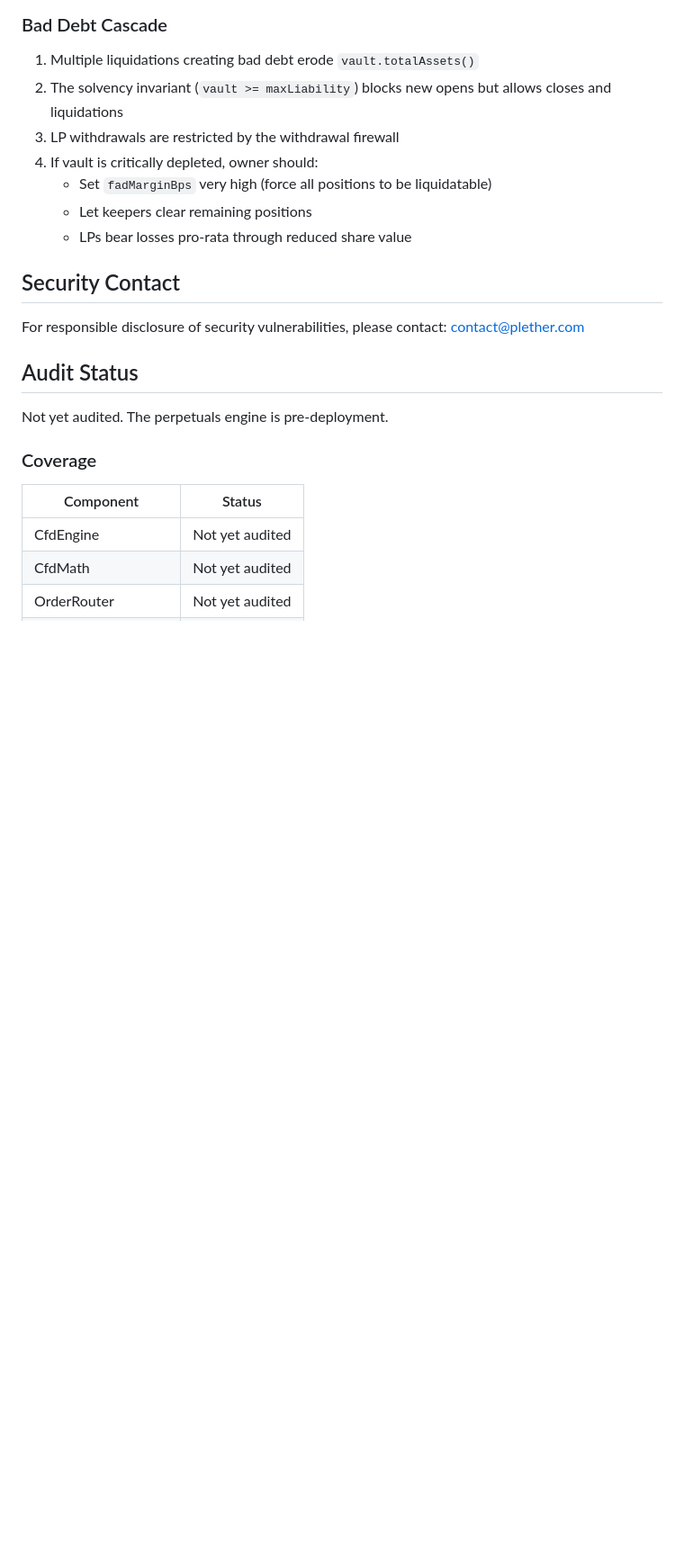
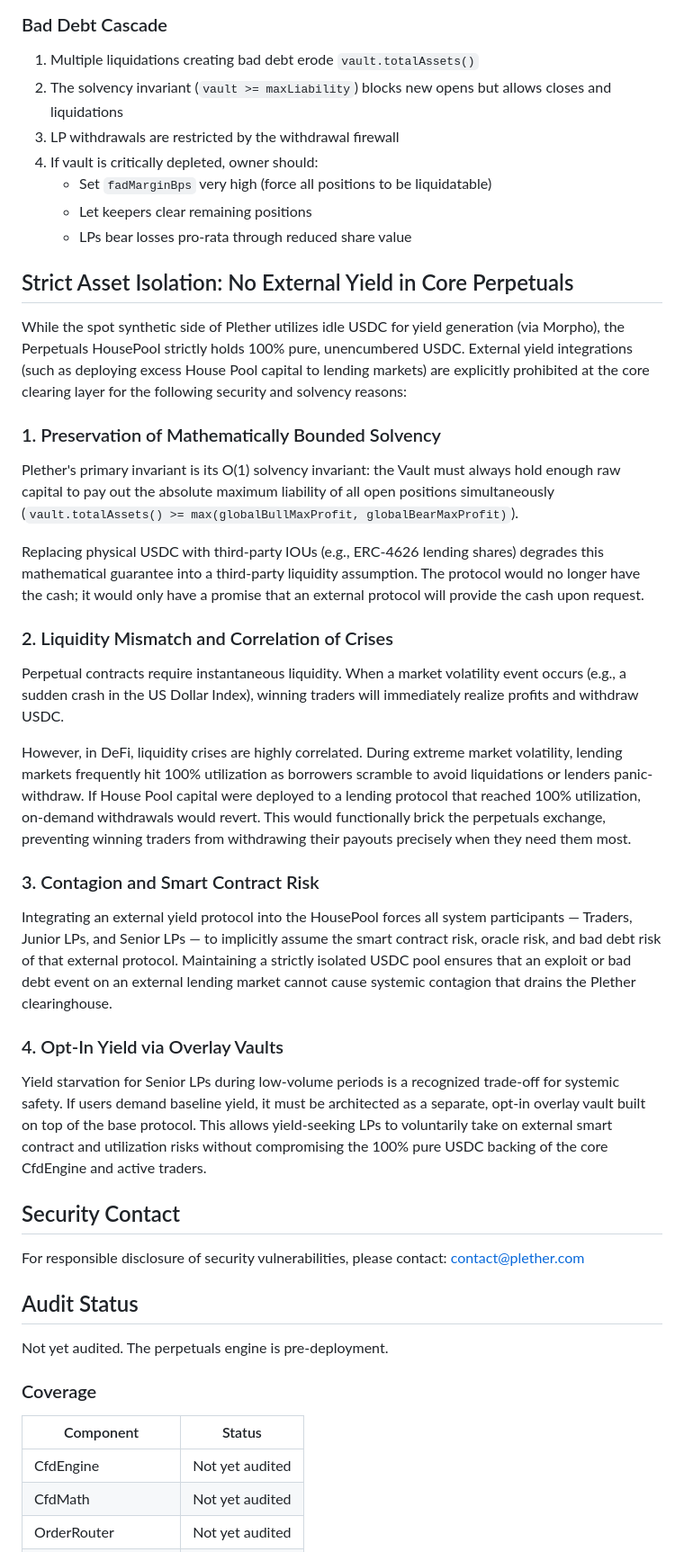
Before and after one commit to Plether-Fi/plether-core, a Markdown page: src/perps/SECURITY.md, the part around the change. Shown at 90% size. Drawn GitHub-style; blank space fills up the shorter version.

Commit message:
Document strict asset isolation rationale for perps HousePool
Explains why the HousePool holds 100% pure USDC with no external
yield integrations: solvency invariant preservation, correlated
liquidity crises, contagion risk, and opt-in overlay vault alternative.

Co-Authored-By: Claude Opus 4.6 <noreply@anthropic.com>

```diff
--- a/src/perps/SECURITY.md
+++ b/src/perps/SECURITY.md
@@ -339,6 +339,30 @@ Fees are hardcoded (execution = 6 bps, bounty = 15 bps). Funding curve parameter
    - Let keepers clear remaining positions
    - LPs bear losses pro-rata through reduced share value
 
+## Strict Asset Isolation: No External Yield in Core Perpetuals
+
+While the spot synthetic side of Plether utilizes idle USDC for yield generation (via Morpho), the Perpetuals HousePool strictly holds 100% pure, unencumbered USDC. External yield integrations (such as deploying excess House Pool capital to lending markets) are explicitly prohibited at the core clearing layer for the following security and solvency reasons:
+
+### 1. Preservation of Mathematically Bounded Solvency
+
+Plether's primary invariant is its O(1) solvency invariant: the Vault must always hold enough raw capital to pay out the absolute maximum liability of all open positions simultaneously (`vault.totalAssets() >= max(globalBullMaxProfit, globalBearMaxProfit)`).
+
+Replacing physical USDC with third-party IOUs (e.g., ERC-4626 lending shares) degrades this mathematical guarantee into a third-party liquidity assumption. The protocol would no longer have the cash; it would only have a promise that an external protocol will provide the cash upon request.
+
+### 2. Liquidity Mismatch and Correlation of Crises
+
+Perpetual contracts require instantaneous liquidity. When a market volatility event occurs (e.g., a sudden crash in the US Dollar Index), winning traders will immediately realize profits and withdraw USDC.
+
+However, in DeFi, liquidity crises are highly correlated. During extreme market volatility, lending markets frequently hit 100% utilization as borrowers scramble to avoid liquidations or lenders panic-withdraw. If House Pool capital were deployed to a lending protocol that reached 100% utilization, on-demand withdrawals would revert. This would functionally brick the perpetuals exchange, preventing winning traders from withdrawing their payouts precisely when they need them most.
+
+### 3. Contagion and Smart Contract Risk
+
+Integrating an external yield protocol into the HousePool forces all system participants — Traders, Junior LPs, and Senior LPs — to implicitly assume the smart contract risk, oracle risk, and bad debt risk of that external protocol. Maintaining a strictly isolated USDC pool ensures that an exploit or bad debt event on an external lending market cannot cause systemic contagion that drains the Plether clearinghouse.
+
+### 4. Opt-In Yield via Overlay Vaults
+
+Yield starvation for Senior LPs during low-volume periods is a recognized trade-off for systemic safety. If users demand baseline yield, it must be architected as a separate, opt-in overlay vault built on top of the base protocol. This allows yield-seeking LPs to voluntarily take on external smart contract and utilization risks without compromising the 100% pure USDC backing of the core CfdEngine and active traders.
+
 ## Security Contact
 
 For responsible disclosure of security vulnerabilities, please contact:
```
